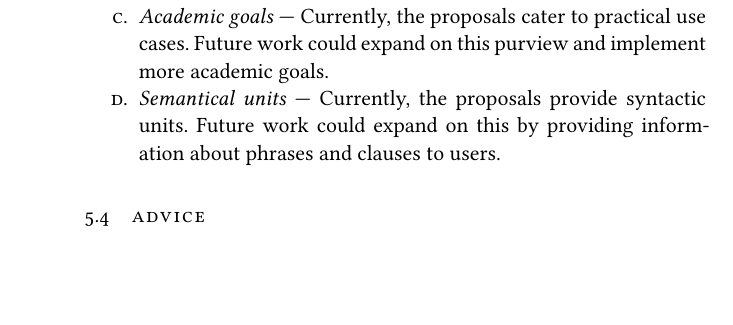
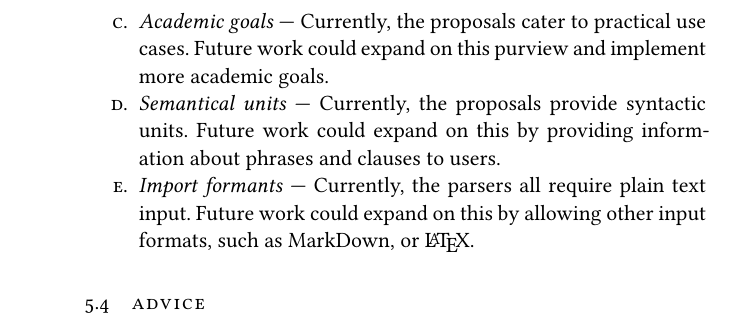
Before and after one commit to wooorm/thesis, a LaTeX thesis (paper.tex, which reads paper/body.tex): part of page 36 of 52, cut so that both start at the same text, the shorter picture padded with empty space. The pictures show the PDF file paper.pdf that the author committed with the source.

Commit message:
Add section on other import formations to Future Work

```diff
--- a/paper/body.tex
+++ b/paper/body.tex
@@ -891,6 +891,10 @@ Some of which, are featured here.
     units.
   Future work could expand on this by providing information about phrases
     and clauses to users.
+\item\emph{Import formants} --- Currently, the parsers all require plain
+    text input.
+  Future work could expand on this by allowing other input formats, such as
+    MarkDown, or \LaTeX.
 \end{aenumerate}
 
 
```
Also changed, not shown: paper.pdf.
